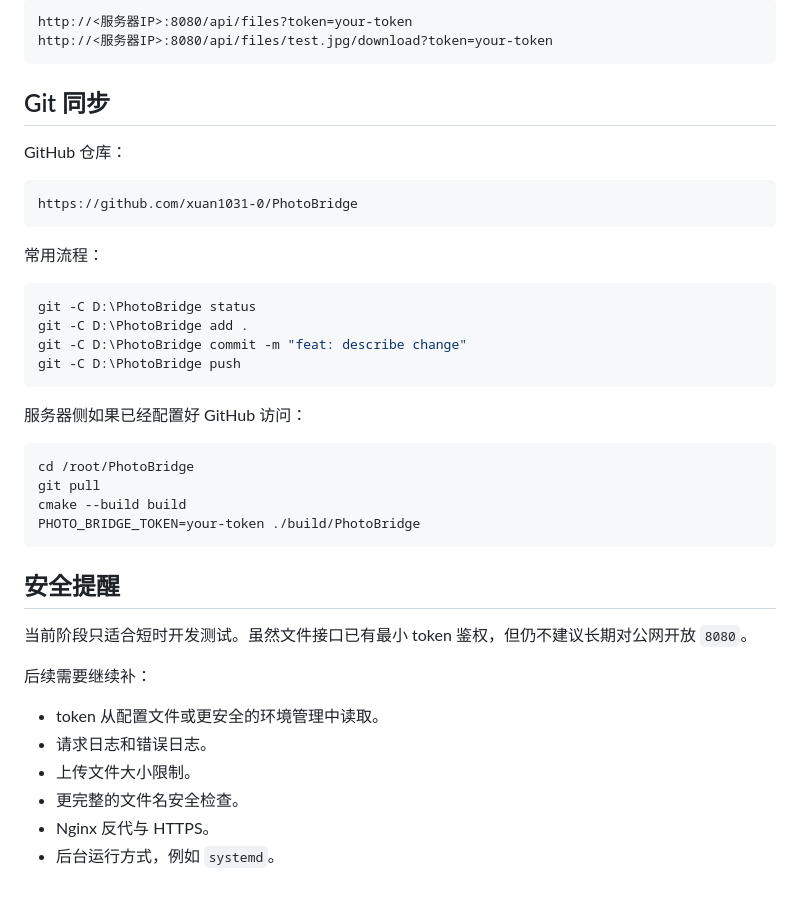
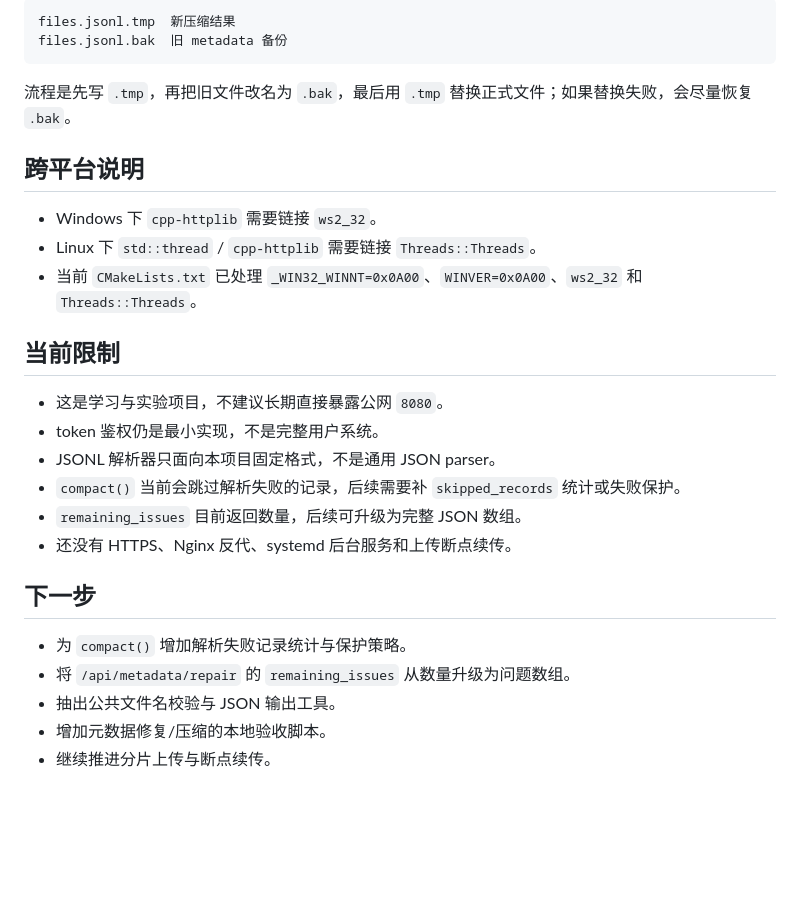
Before and after one commit to Bryson-wz/OwnGrove, a Markdown page: README.md, the part around one of its changes. GitHub-like rendering; blank space fills up the shorter version.

````diff
--- a/README.md
+++ b/README.md
@@ -169,44 +182,30 @@ curl.exe -X POST "http://<服务器IP>:8080/api/upload?token=your-token&filename
 
 ```text
-http://<服务器IP>:8080/api/files?token=your-token
-http://<服务器IP>:8080/api/files/test.jpg/download?token=your-token
+files.jsonl.tmp  新压缩结果
+files.jsonl.bak  旧 metadata 备份
 ```
 
-## Git 同步
+流程是先写 `.tmp`，再把旧文件改名为 `.bak`，最后用 `.tmp` 替换正式文件；如果替换失败，会尽量恢复 `.bak`。
 
-GitHub 仓库：
+## 跨平台说明
 
-```text
-https://github.com/xuan1031-0/PhotoBridge
-```
+- Windows 下 `cpp-httplib` 需要链接 `ws2_32`。
+- Linux 下 `std::thread` / `cpp-httplib` 需要链接 `Threads::Threads`。
+- 当前 `CMakeLists.txt` 已处理 `_WIN32_WINNT=0x0A00`、`WINVER=0x0A00`、`ws2_32` 和 `Threads::Threads`。
 
-常用流程：
+## 当前限制
 
-```powershell
-git -C D:\PhotoBridge status
-git -C D:\PhotoBridge add .
-git -C D:\PhotoBridge commit -m "feat: describe change"
-git -C D:\PhotoBridge push
-```
+- 这是学习与实验项目，不建议长期直接暴露公网 `8080`。
+- token 鉴权仍是最小实现，不是完整用户系统。
+- JSONL 解析器只面向本项目固定格式，不是通用 JSON parser。
+- `compact()` 当前会跳过解析失败的记录，后续需要补 `skipped_records` 统计或失败保护。
+- `remaining_issues` 目前返回数量，后续可升级为完整 JSON 数组。
+- 还没有 HTTPS、Nginx 反代、systemd 后台服务和上传断点续传。
 
-服务器侧如果已经配置好 GitHub 访问：
+## 下一步
 
-```bash
-cd /root/PhotoBridge
-git pull
-cmake --build build
-PHOTO_BRIDGE_TOKEN=your-token ./build/PhotoBridge
-```
-
-## 安全提醒
-
-当前阶段只适合短时开发测试。虽然文件接口已有最小 token 鉴权，但仍不建议长期对公网开放 `8080`。
-
-后续需要继续补：
-
-- token 从配置文件或更安全的环境管理中读取。
-- 请求日志和错误日志。
-- 上传文件大小限制。
-- 更完整的文件名安全检查。
-- Nginx 反代与 HTTPS。
-- 后台运行方式，例如 `systemd`。
+- 为 `compact()` 增加解析失败记录统计与保护策略。
+- 将 `/api/metadata/repair` 的 `remaining_issues` 从数量升级为问题数组。
+- 抽出公共文件名校验与 JSON 输出工具。
+- 增加元数据修复/压缩的本地验收脚本。
+- 继续推进分片上传与断点续传。
````
Also changed, not shown: other parts of README.md (+93 -80 lines).
